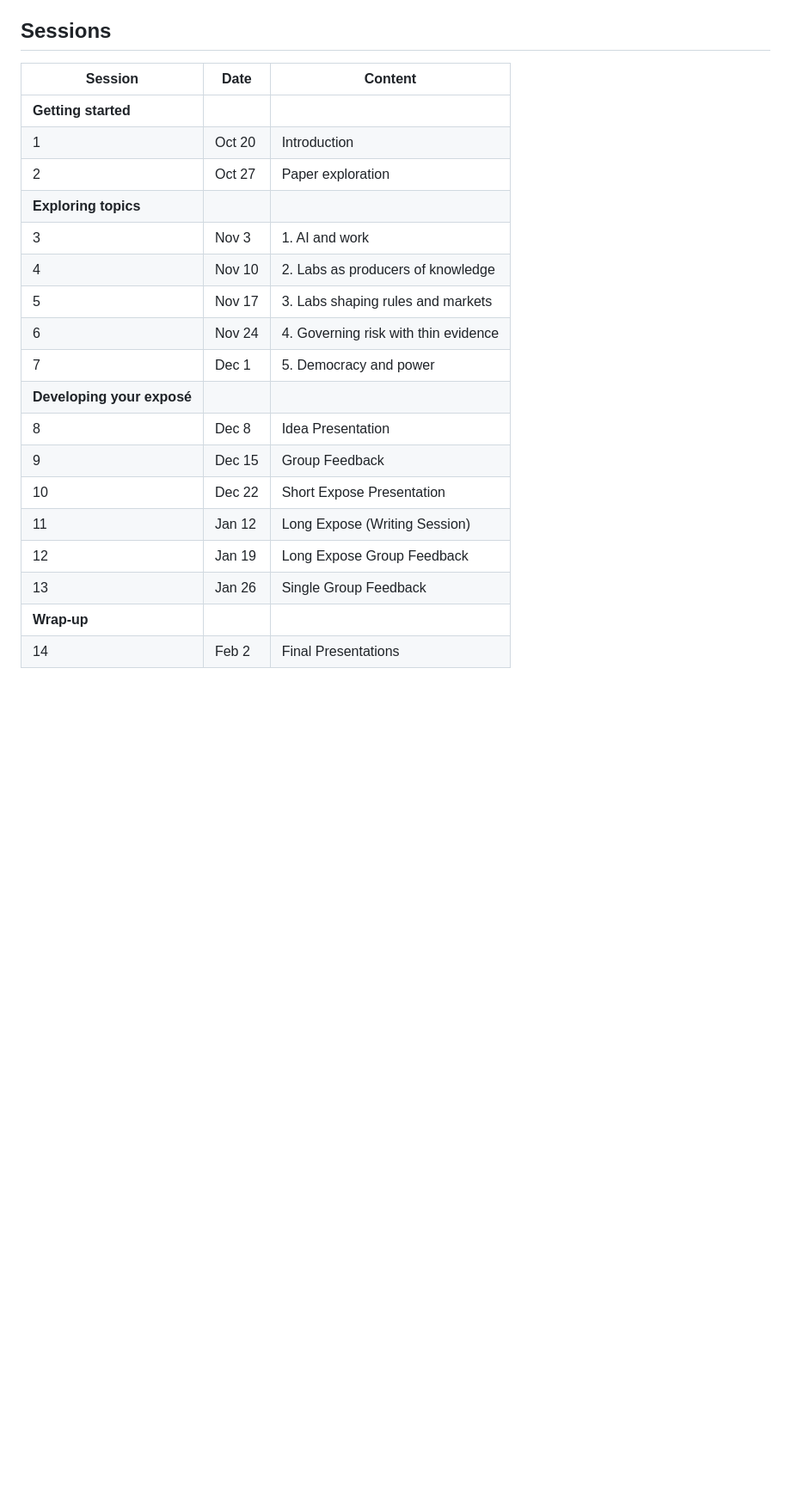
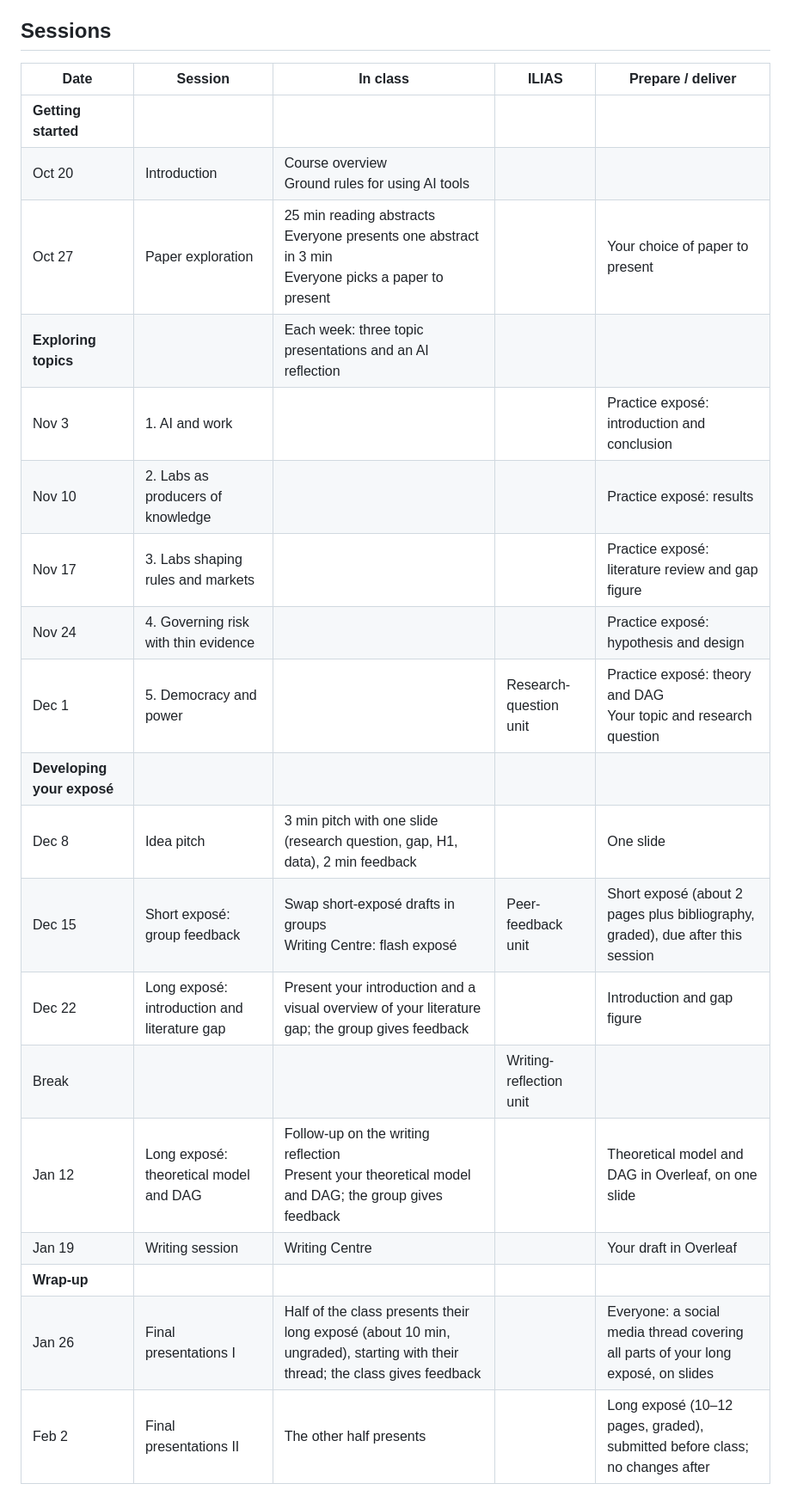
Before and after one commit to carinahausladen/ai-public-governance, a Markdown page: README.md, the part around one of its changes. Shown at 86% size. Rendered like a GitHub page; blank space fills up the shorter version.

Commit message:
Add full course schedule to README
Co-Authored-By: Claude Opus 5.5 <noreply@anthropic.com>

```diff
--- a/README.md
+++ b/README.md
@@ -10,23 +10,25 @@ This seminar examines the concentration of power in AI development, its conseque
 
 ## Sessions
 
-| Session | Date | Content |
-|---|---|---|
-| **Getting started** | | |
-| 1 | Oct 20 | Introduction |
-| 2 | Oct 27 | Paper exploration |
-| **Exploring topics** | | |
-| 3 | Nov 3 | 1. AI and work |
-| 4 | Nov 10 | 2. Labs as producers of knowledge |
-| 5 | Nov 17 | 3. Labs shaping rules and markets |
-| 6 | Nov 24 | 4. Governing risk with thin evidence |
-| 7 | Dec 1 | 5. Democracy and power |
-| **Developing your exposé** | | |
-| 8 | Dec 8 | Idea Presentation |
-| 9 | Dec 15 | Group Feedback |
-| 10 | Dec 22 | Short Expose Presentation |
-| 11 | Jan 12 | Long Expose (Writing Session) |
-| 12 | Jan 19 | Long Expose Group Feedback |
-| 13 | Jan 26 | Single Group Feedback |
-| **Wrap-up** | | |
-| 14 | Feb 2 | Final Presentations |
+| Date | Session | In class | ILIAS | Prepare / deliver |
+|---|---|---|---|---|
+| **Getting started** | | | | |
+| Oct 20 | Introduction | Course overview<br>Ground rules for using AI tools | | |
+| Oct 27 | Paper exploration | 25 min reading abstracts<br>Everyone presents one abstract in 3 min<br>Everyone picks a paper to present | | Your choice of paper to present |
+| **Exploring topics** | | Each week: three topic presentations and an AI reflection | | |
+| Nov 3 | 1. AI and work | | | Practice exposé: introduction and conclusion |
+| Nov 10 | 2. Labs as producers of knowledge | | | Practice exposé: results |
+| Nov 17 | 3. Labs shaping rules and markets | | | Practice exposé: literature review and gap figure |
+| Nov 24 | 4. Governing risk with thin evidence | | | Practice exposé: hypothesis and design |
+| Dec 1 | 5. Democracy and power | | Research-question unit | Practice exposé: theory and DAG<br>Your topic and research question |
+| **Developing your exposé** | | | | |
+| Dec 8 | Idea pitch | 3 min pitch with one slide (research question, gap, H1, data), 2 min feedback | | One slide |
+| Dec 15 | Short exposé: group feedback | Swap short-exposé drafts in groups<br>Writing Centre: flash exposé | Peer-feedback unit | Short exposé (about 2 pages plus bibliography, graded), due after this session |
+| Dec 22 | Long exposé: introduction and literature gap | Present your introduction and a visual overview of your literature gap; the group gives feedback | | Introduction and gap figure |
+| Break | | | Writing-reflection unit | |
+| Jan 12 | Long exposé: theoretical model and DAG | Follow-up on the writing reflection<br>Present your theoretical model and DAG; the group gives feedback | | Theoretical model and DAG in Overleaf, on one slide |
+| Jan 19 | Writing session | Writing Centre | | Your draft in Overleaf |
+| **Wrap-up** | | | | |
+| Jan 26 | Final presentations I | Half of the class presents their long exposé (about 10 min, ungraded), starting with their thread; the class gives feedback | | Everyone: a social media thread covering all parts of your long exposé, on slides |
+| Feb 2 | Final presentations II | The other half presents | | Long exposé (10–12 pages, graded), submitted before class; no changes after |
+
```
Also changed, not shown: other parts of README.md (+5 -0 lines).
